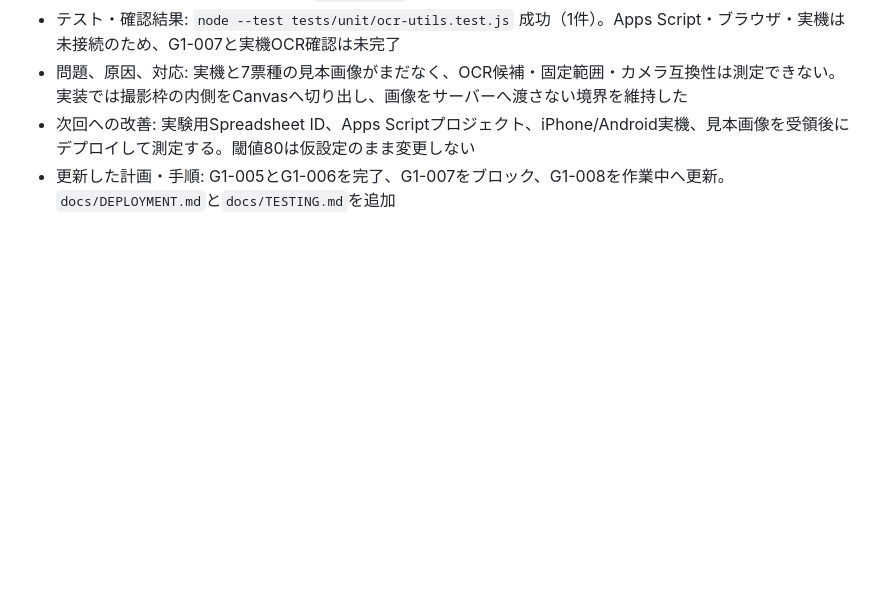
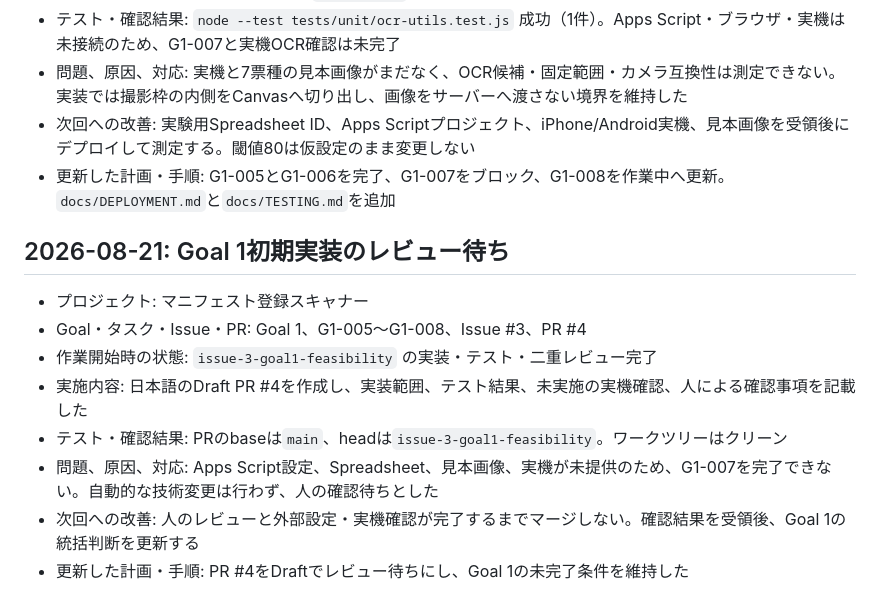
Before and after one commit to Ryunosuke-Koike/manifest-entry-scanner, a Markdown page: logs/DEVELOPMENT_LOG.md, the part around the change. Rendered like a GitHub page; blank space fills up the shorter version.

Commit message:
Goal 1初期実装のレビュー待ちを記録

```diff
--- a/logs/DEVELOPMENT_LOG.md
+++ b/logs/DEVELOPMENT_LOG.md
@@ -45,3 +45,14 @@
 - 問題、原因、対応: 実機と7票種の見本画像がまだなく、OCR候補・固定範囲・カメラ互換性は測定できない。実装では撮影枠の内側をCanvasへ切り出し、画像をサーバーへ渡さない境界を維持した
 - 次回への改善: 実験用Spreadsheet ID、Apps Scriptプロジェクト、iPhone/Android実機、見本画像を受領後にデプロイして測定する。閾値80は仮設定のまま変更しない
 - 更新した計画・手順: G1-005とG1-006を完了、G1-007をブロック、G1-008を作業中へ更新。`docs/DEPLOYMENT.md`と`docs/TESTING.md`を追加
+
+## 2026-08-21: Goal 1初期実装のレビュー待ち
+
+- プロジェクト: マニフェスト登録スキャナー
+- Goal・タスク・Issue・PR: Goal 1、G1-005〜G1-008、Issue #3、PR #4
+- 作業開始時の状態: `issue-3-goal1-feasibility` の実装・テスト・二重レビュー完了
+- 実施内容: 日本語のDraft PR #4を作成し、実装範囲、テスト結果、未実施の実機確認、人による確認事項を記載した
+- テスト・確認結果: PRのbaseは`main`、headは`issue-3-goal1-feasibility`。ワークツリーはクリーン
+- 問題、原因、対応: Apps Script設定、Spreadsheet、見本画像、実機が未提供のため、G1-007を完了できない。自動的な技術変更は行わず、人の確認待ちとした
+- 次回への改善: 人のレビューと外部設定・実機確認が完了するまでマージしない。確認結果を受領後、Goal 1の統括判断を更新する
+- 更新した計画・手順: PR #4をDraftでレビュー待ちにし、Goal 1の未完了条件を維持した
```
